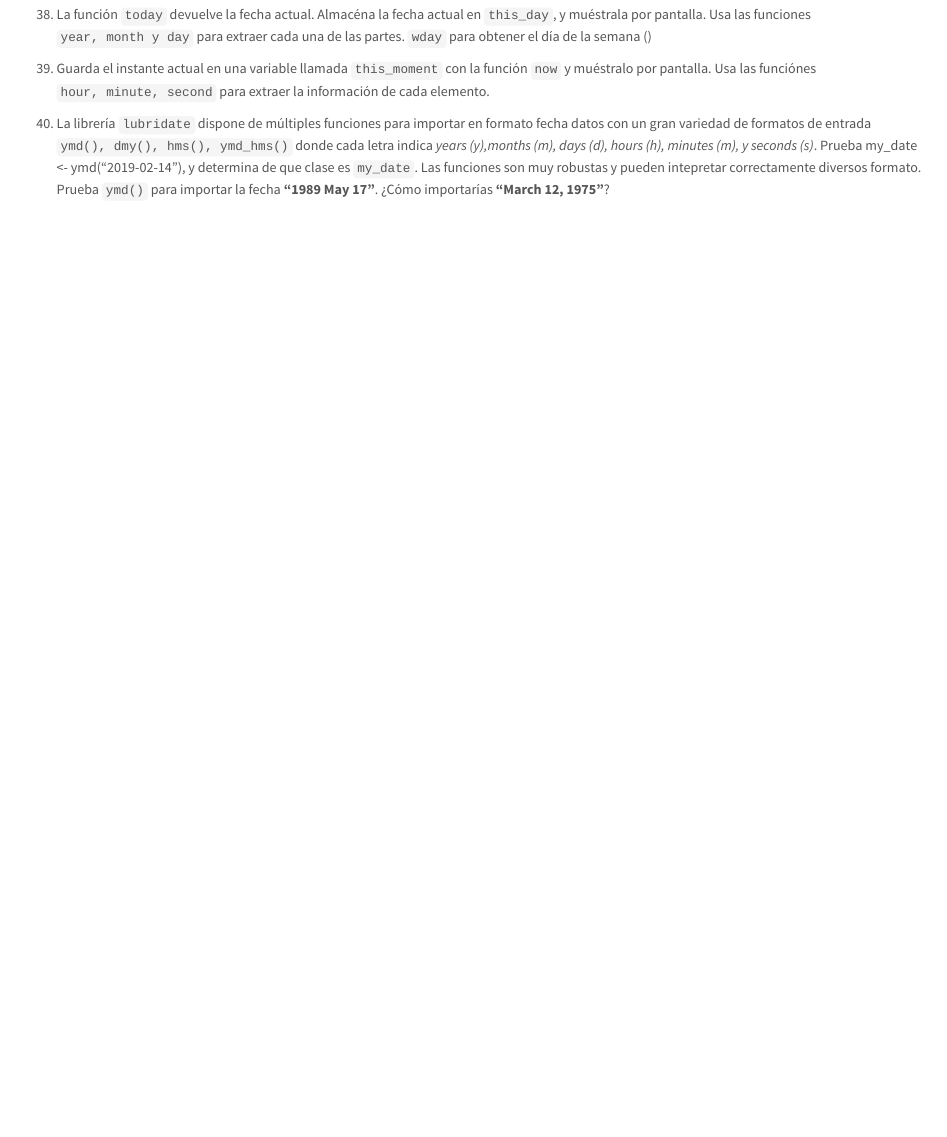
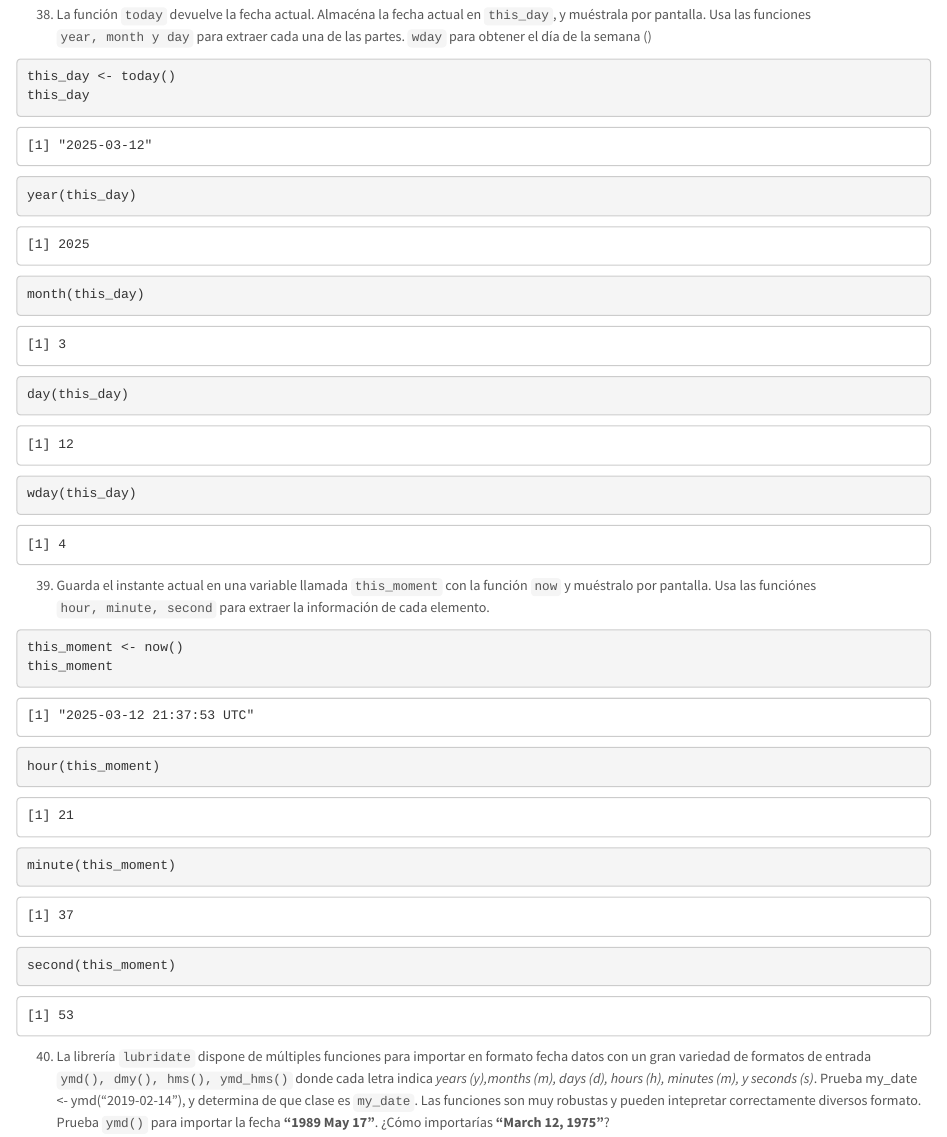
Before and after one commit to arherlu/RaceTema4, an R Markdown document (CarreraTydiverse_Alumno.Rmd): the page in a window 1100 px wide, from 7320 px down before the commit and from 7460 px down after it, so that both start at the same text. Rendered offline with R 4.5, knitr and Pandoc, with nearby package versions; some code elsewhere in the file could not run offline.

Commit message:
ej 37,38,39

````diff
--- a/CarreraTydiverse_Alumno.Rmd
+++ b/CarreraTydiverse_Alumno.Rmd
@@ -488,21 +482,23 @@ tidy_sat
 
 38. La función `today` devuelve la fecha actual. Almacéna la fecha actual en `this_day`, y muéstrala por pantalla. Usa las funciones `year, month y day` para extraer cada una de las partes. `wday` para obtener el día de la semana ()
 ```{r}
-
-
-
-
-
+this_day <- today()
+this_day
+year(this_day)
+month(this_day)
+day(this_day)
+wday(this_day)
 
 
 ```
 39. Guarda el instante actual en una variable llamada `this_moment` con la función `now`
 y muéstralo por pantalla. Usa las funciónes `hour, minute, second` para extraer la información de cada elemento.
 ```{r}
-
-
-
-
+this_moment <- now()
+this_moment
+hour(this_moment)
+minute(this_moment)
+second(this_moment)
 
 ```
 40. La librería `lubridate` dispone de múltiples funciones para importar en formato fecha datos con un gran variedad de formatos de entrada `ymd(), dmy(), hms(), ymd_hms()` donde cada letra indica _years (y),months (m), days (d), hours (h), minutes (m), y seconds (s)_. Prueba my_date <- ymd("2019-02-14"), y determina de que clase es `my_date`. Las funciones son muy robustas y pueden intepretar correctamente diversos formato. Prueba `ymd()` para importar la fecha  __"1989 May 17"__. ¿Cómo importarías __"March 12, 1975"__?
````
Also changed, not shown: CarreraTydiverse_Alumno.Rmd (14 more changed lines).
